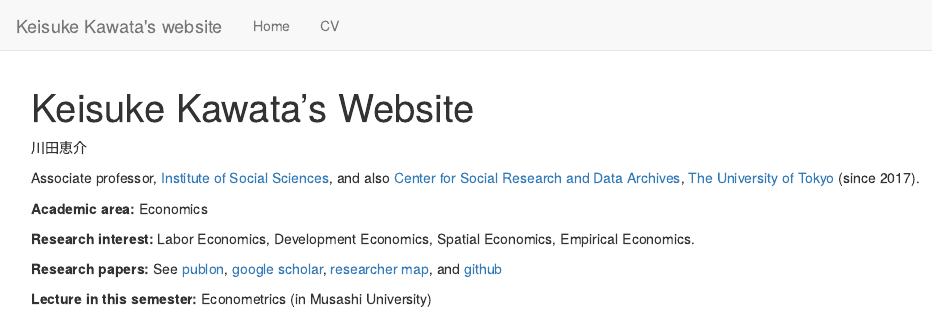
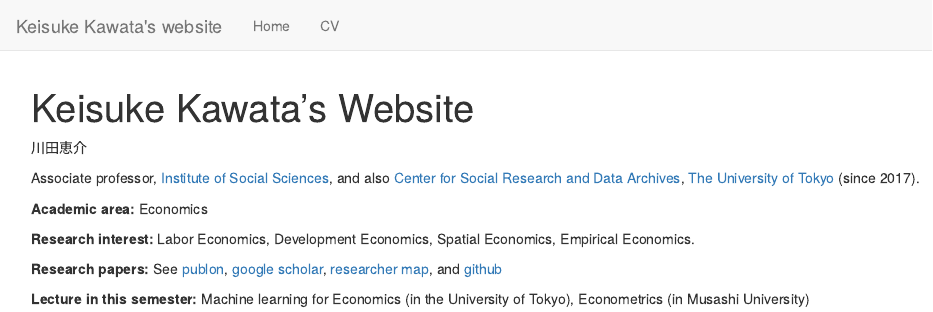
Before and after one commit to tetokawata/tetokawata.github.io, an R Markdown document (index.Rmd): the page in a window 1100 px wide, from its top. Rendered offline with R 4.5, knitr and Pandoc, with nearby package versions.

Commit message:
Add new class

```diff
--- a/index.Rmd
+++ b/index.Rmd
@@ -12,4 +12,4 @@ Associate professor, [Institute of Social Sciences](https://www.iss.u-tokyo.ac.j
 
 **Research papers:** See [publon](https://publons.com/researcher/3520251/keisuke-kawata/publications/), [google scholar](https://scholar.google.com/citations?user=edeB7xsAAAAJ&hl=en&oi=ao), [researcher map](https://researchmap.jp/kawatakeisuke?lang=en), and [github](https://github.com/tetokawata)
 
-**Lecture in this semester:** Econometrics (in Musashi University)
+**Lecture in this semester:** Machine learning for Economics (in the University of Tokyo), Econometrics (in Musashi University)
```
Also changed, not shown: 1 other file.
